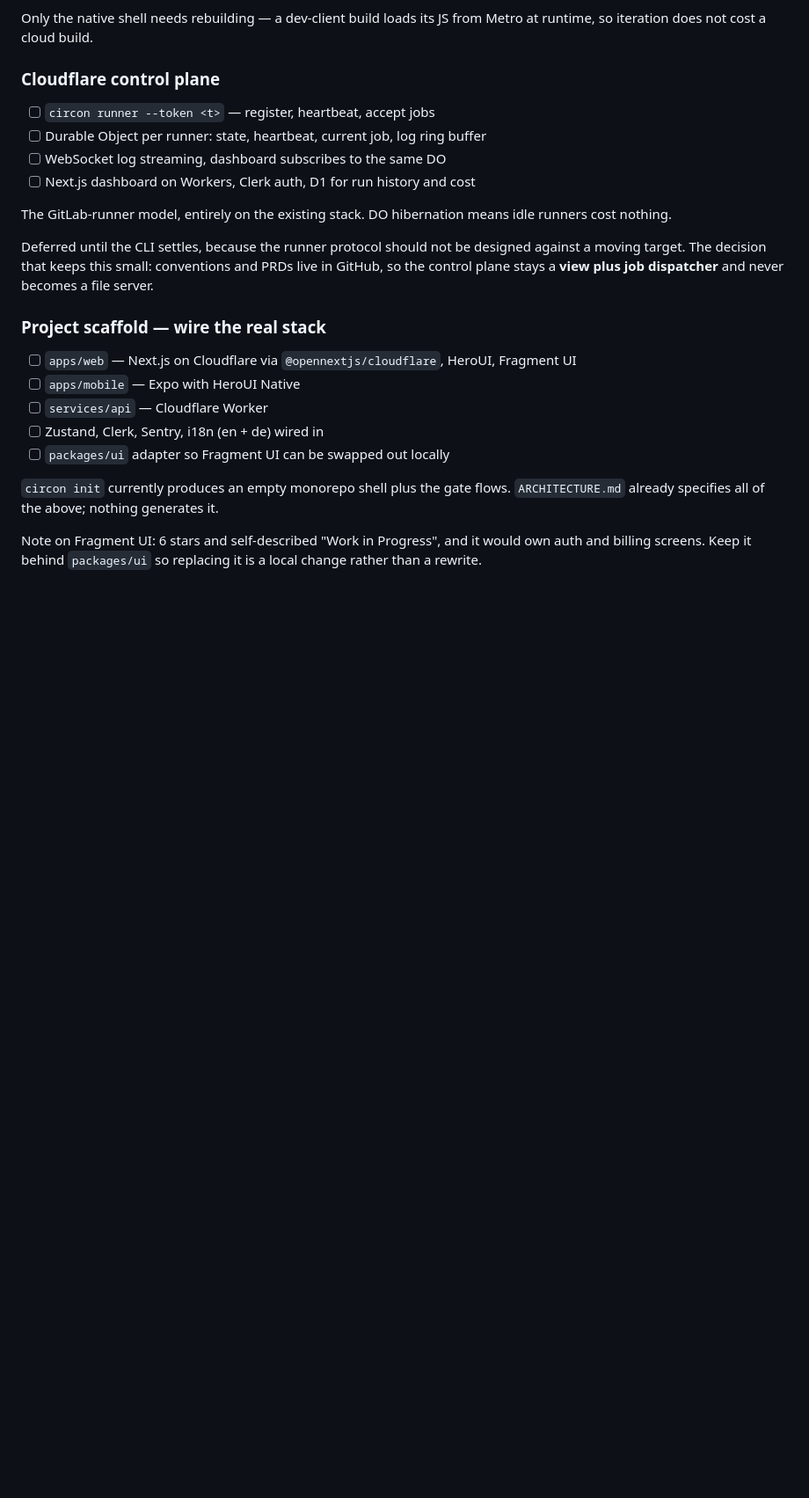
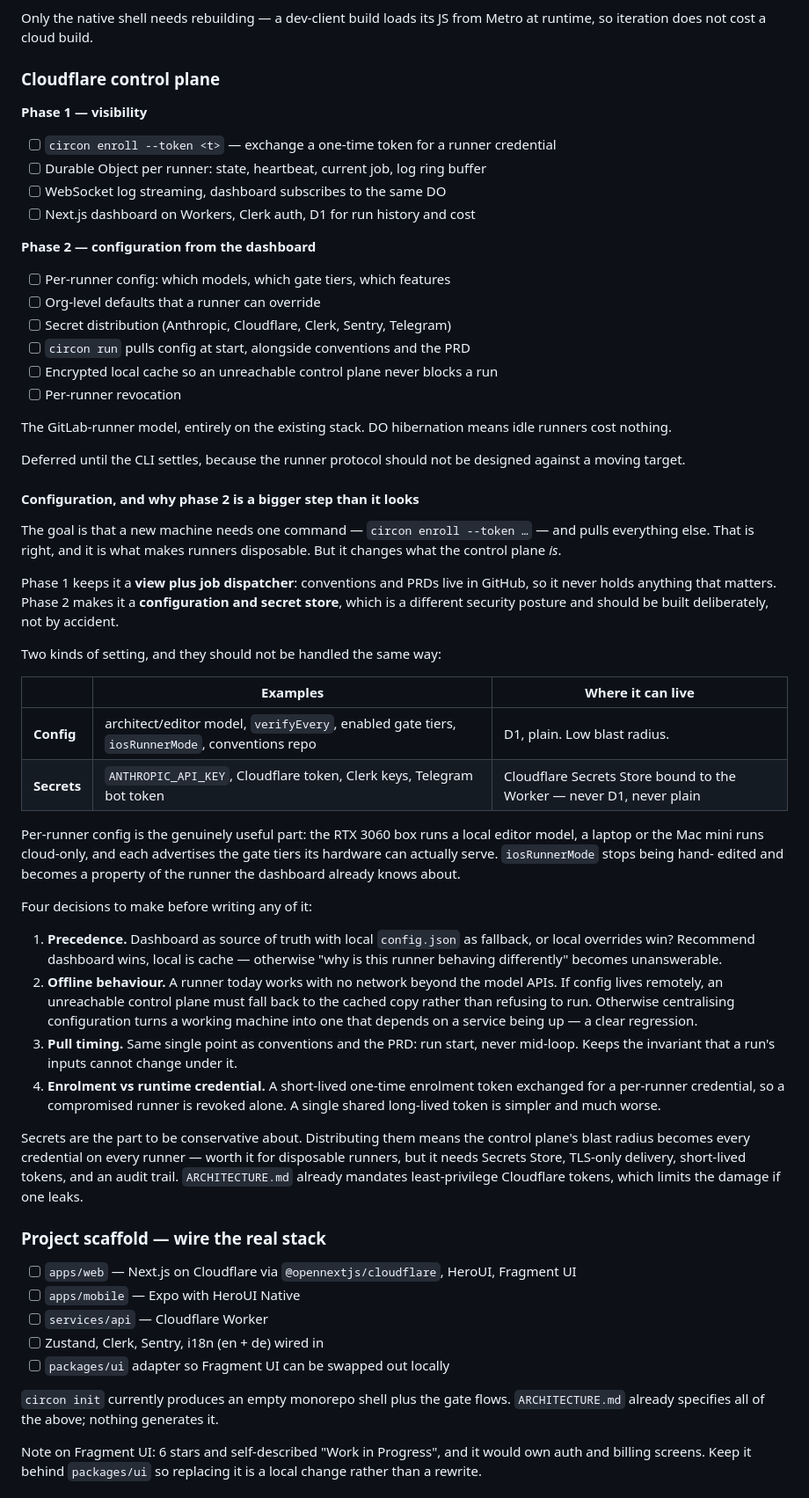
Before and after one commit to circon-io/circon, a Markdown page: TODO.md, the part around one of its changes. Shown at 88% size. GitHub-like rendering; blank space fills up the shorter version.

Commit message:
docs: add dashboard-driven runner config and boilerplate CI to TODO
Co-Authored-By: Claude Opus 5 <noreply@anthropic.com>

```diff
--- a/TODO.md
+++ b/TODO.md
@@ -55,18 +55,73 @@ Metro at runtime, so iteration does not cost a cloud build.
 
 ### Cloudflare control plane
 
-- [ ] `circon runner --token <t>` — register, heartbeat, accept jobs
+**Phase 1 — visibility**
+
+- [ ] `circon enroll --token <t>` — exchange a one-time token for a runner credential
 - [ ] Durable Object per runner: state, heartbeat, current job, log ring buffer
 - [ ] WebSocket log streaming, dashboard subscribes to the same DO
 - [ ] Next.js dashboard on Workers, Clerk auth, D1 for run history and cost
+
+**Phase 2 — configuration from the dashboard**
+
+- [ ] Per-runner config: which models, which gate tiers, which features
+- [ ] Org-level defaults that a runner can override
+- [ ] Secret distribution (Anthropic, Cloudflare, Clerk, Sentry, Telegram)
+- [ ] `circon run` pulls config at start, alongside conventions and the PRD
+- [ ] Encrypted local cache so an unreachable control plane never blocks a run
+- [ ] Per-runner revocation
 
 The GitLab-runner model, entirely on the existing stack. DO hibernation means
 idle runners cost nothing.
 
 Deferred until the CLI settles, because the runner protocol should not be
-designed against a moving target. The decision that keeps this small: conventions
-and PRDs live in GitHub, so the control plane stays a **view plus job
-dispatcher** and never becomes a file server.
+designed against a moving target.
+
+#### Configuration, and why phase 2 is a bigger step than it looks
+
+The goal is that a new machine needs one command — `circon enroll --token …` —
+and pulls everything else. That is right, and it is what makes runners
+disposable. But it changes what the control plane *is*.
+
+Phase 1 keeps it a **view plus job dispatcher**: conventions and PRDs live in
+GitHub, so it never holds anything that matters. Phase 2 makes it a
+**configuration and secret store**, which is a different security posture and
+should be built deliberately, not by accident.
+
+Two kinds of setting, and they should not be handled the same way:
+
+| | Examples | Where it can live |
+|---|---|---|
+| **Config** | architect/editor model, `verifyEvery`, enabled gate tiers, `iosRunnerMode`, conventions repo | D1, plain. Low blast radius. |
+| **Secrets** | `ANTHROPIC_API_KEY`, Cloudflare token, Clerk keys, Telegram bot token | Cloudflare Secrets Store bound to the Worker — never D1, never plain |
+
+Per-runner config is the genuinely useful part: the RTX 3060 box runs a local
+editor model, a laptop or the Mac mini runs cloud-only, and each advertises the
+gate tiers its hardware can actually serve. `iosRunnerMode` stops being hand-
+edited and becomes a property of the runner the dashboard already knows about.
+
+Four decisions to make before writing any of it:
+
+1. **Precedence.** Dashboard as source of truth with local `config.json` as
+   fallback, or local overrides win? Recommend dashboard wins, local is cache —
+   otherwise "why is this runner behaving differently" becomes unanswerable.
+2. **Offline behaviour.** A runner today works with no network beyond the model
+   APIs. If config lives remotely, an unreachable control plane must fall back
+   to the cached copy rather than refusing to run. Otherwise centralising
+   configuration turns a working machine into one that depends on a service
+   being up — a clear regression.
+3. **Pull timing.** Same single point as conventions and the PRD: run start,
+   never mid-loop. Keeps the invariant that a run's inputs cannot change under
+   it.
+4. **Enrolment vs runtime credential.** A short-lived one-time enrolment token
+   exchanged for a per-runner credential, so a compromised runner is revoked
+   alone. A single shared long-lived token is simpler and much worse.
+
+Secrets are the part to be conservative about. Distributing them means the
+control plane's blast radius becomes every credential on every runner — worth it
+for disposable runners, but it needs Secrets Store, TLS-only delivery,
+short-lived tokens, and an audit trail. `ARCHITECTURE.md` already mandates
+least-privilege Cloudflare tokens, which limits the damage if one leaks.
 
 ### Project scaffold — wire the real stack
 
```
Also changed, not shown: other parts of TODO.md (+20 -3 lines).
